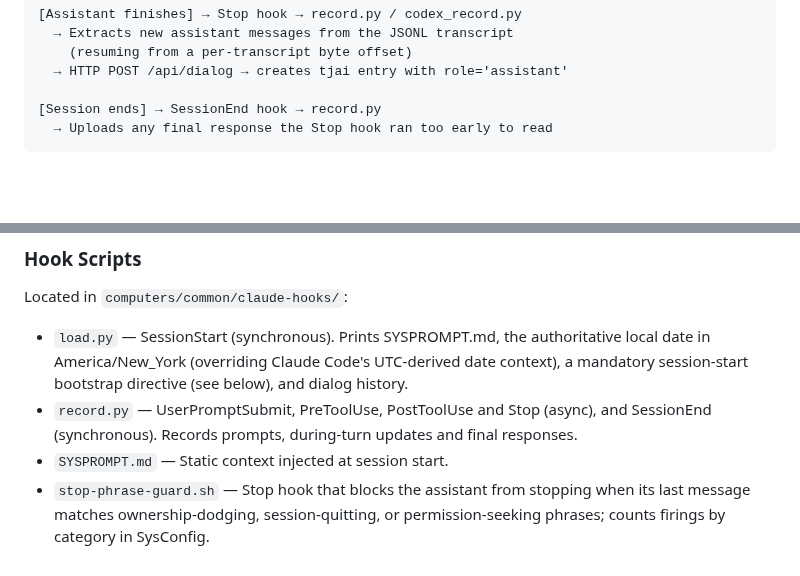
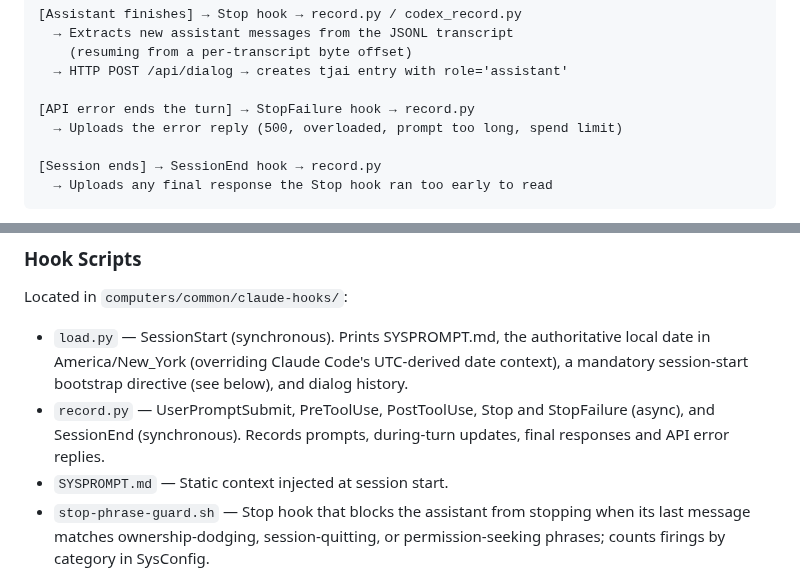
Before and after one commit to wenaus/tjai, a Markdown page: docs/claude-integration.md, 2 parts joined by grey strips. Rendered like a GitHub page; blank space fills up the shorter version.

Commit message:
Document recording of API error replies at StopFailure
Co-Authored-By: Claude Opus 5.5 <noreply@anthropic.com>

````diff
--- a/docs/claude-integration.md
+++ b/docs/claude-integration.md
@@ -125,6 +125,9 @@ any machine can load recent dialog context.
     (resuming from a per-transcript byte offset)
   → HTTP POST /api/dialog → creates tjai entry with role='assistant'
 
+[API error ends the turn] → StopFailure hook → record.py
+  → Uploads the error reply (500, overloaded, prompt too long, spend limit)
+
 [Session ends] → SessionEnd hook → record.py
   → Uploads any final response the Stop hook ran too early to read
 ```
@@ -188,9 +191,9 @@ Located in `computers/common/claude-hooks/`:
   authoritative local date in America/New_York (overriding Claude Code's
   UTC-derived date context), a mandatory session-start bootstrap directive
   (see below), and dialog history.
-- `record.py` — UserPromptSubmit, PreToolUse, PostToolUse and Stop (async),
-  and SessionEnd (synchronous). Records prompts, during-turn updates and
-  final responses.
+- `record.py` — UserPromptSubmit, PreToolUse, PostToolUse, Stop and
+  StopFailure (async), and SessionEnd (synchronous). Records prompts,
+  during-turn updates, final responses and API error replies.
 - `SYSPROMPT.md` — Static context injected at session start.
 - `stop-phrase-guard.sh` — Stop hook that blocks the assistant from stopping
   when its last message matches ownership-dodging, session-quitting, or
````
